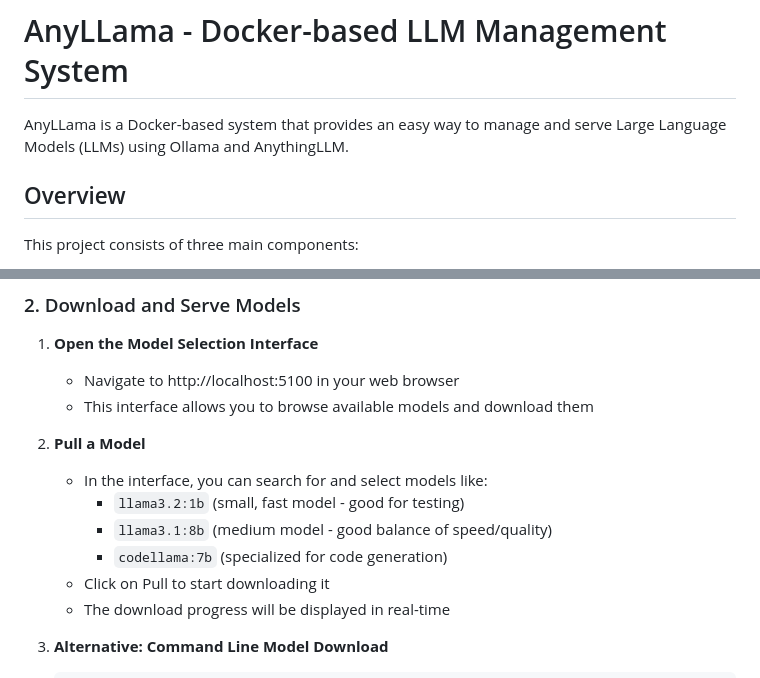
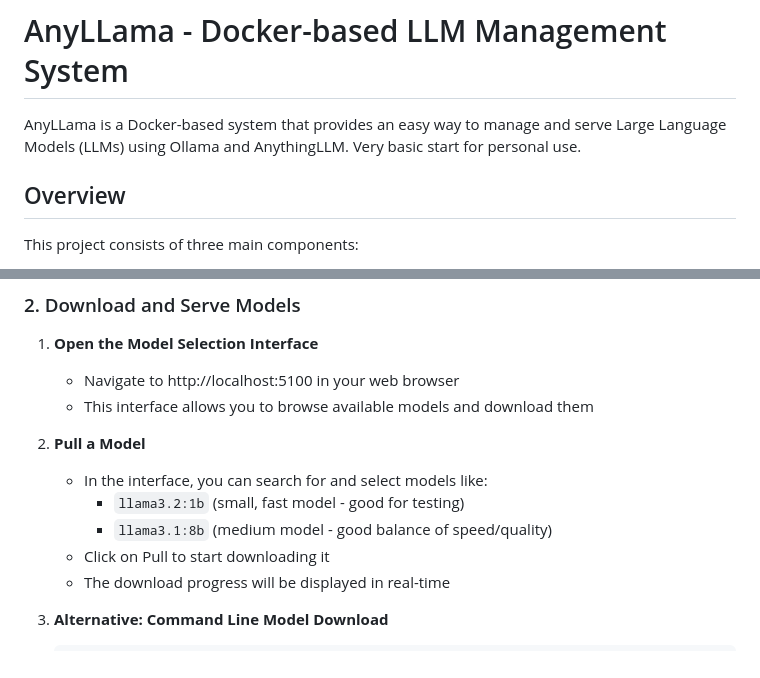
Before and after one commit to midnightviking/AnyLLama, a Markdown page: readme.md, 2 parts joined by grey strips. Rendered like a GitHub page.

Commit message:
fix: update README for clarity and remove outdated model reference

```diff
--- a/readme.md
+++ b/readme.md
@@ -1,6 +1,6 @@
 # AnyLLama - Docker-based LLM Management System
 
-AnyLLama is a Docker-based system that provides an easy way to manage and serve Large Language Models (LLMs) using Ollama and AnythingLLM.
+AnyLLama is a Docker-based system that provides an easy way to manage and serve Large Language Models (LLMs) using Ollama and AnythingLLM. Very basic start for personal use.
 
 ## Overview
 
@@ -39,7 +39,6 @@ This will start all three services:
    - In the interface, you can search for and select models like:
      - `llama3.2:1b` (small, fast model - good for testing)
      - `llama3.1:8b` (medium model - good balance of speed/quality)
-     - `codellama:7b` (specialized for code generation)
    - Click on Pull to start downloading it
    - The download progress will be displayed in real-time
 
```
